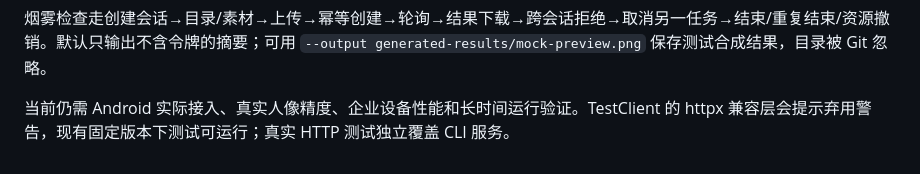
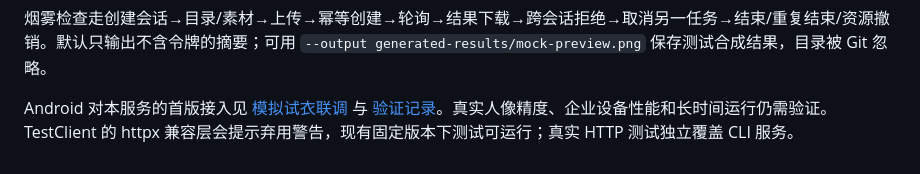
Before and after one commit to Miqi9880/smart-fitting-mirror, a Markdown page: backend/README.md, the part around the change. Rendered like a GitHub page.

```diff
--- a/backend/README.md
+++ b/backend/README.md
@@ -59,4 +59,4 @@ macOS/Linux 将 `.venv\Scripts\python` 换成 `.venv/bin/python`。仅运行服
 
 烟雾检查走创建会话→目录/素材→上传→幂等创建→轮询→结果下载→跨会话拒绝→取消另一任务→结束/重复结束/资源撤销。默认只输出不含令牌的摘要；可用 `--output generated-results/mock-preview.png` 保存测试合成结果，目录被 Git 忽略。
 
-当前仍需 Android 实际接入、真实人像精度、企业设备性能和长时间运行验证。TestClient 的 httpx 兼容层会提示弃用警告，现有固定版本下测试可运行；真实 HTTP 测试独立覆盖 CLI 服务。
+Android 对本服务的首版接入见 [模拟试衣联调](../docs/tryon-integration.md) 与 [验证记录](../docs/tryon-validation.md)。真实人像精度、企业设备性能和长时间运行仍需验证。TestClient 的 httpx 兼容层会提示弃用警告，现有固定版本下测试可运行；真实 HTTP 测试独立覆盖 CLI 服务。
```
Also changed, not shown: docs/tryon-integration.md (+3 -1 lines), docs/tryon-validation.md (+11 -1 lines), docs/images/tryon/comparison.png (added), docs/images/tryon/ended.png (added), docs/images/tryon/preview.png (added), 2 other files.
